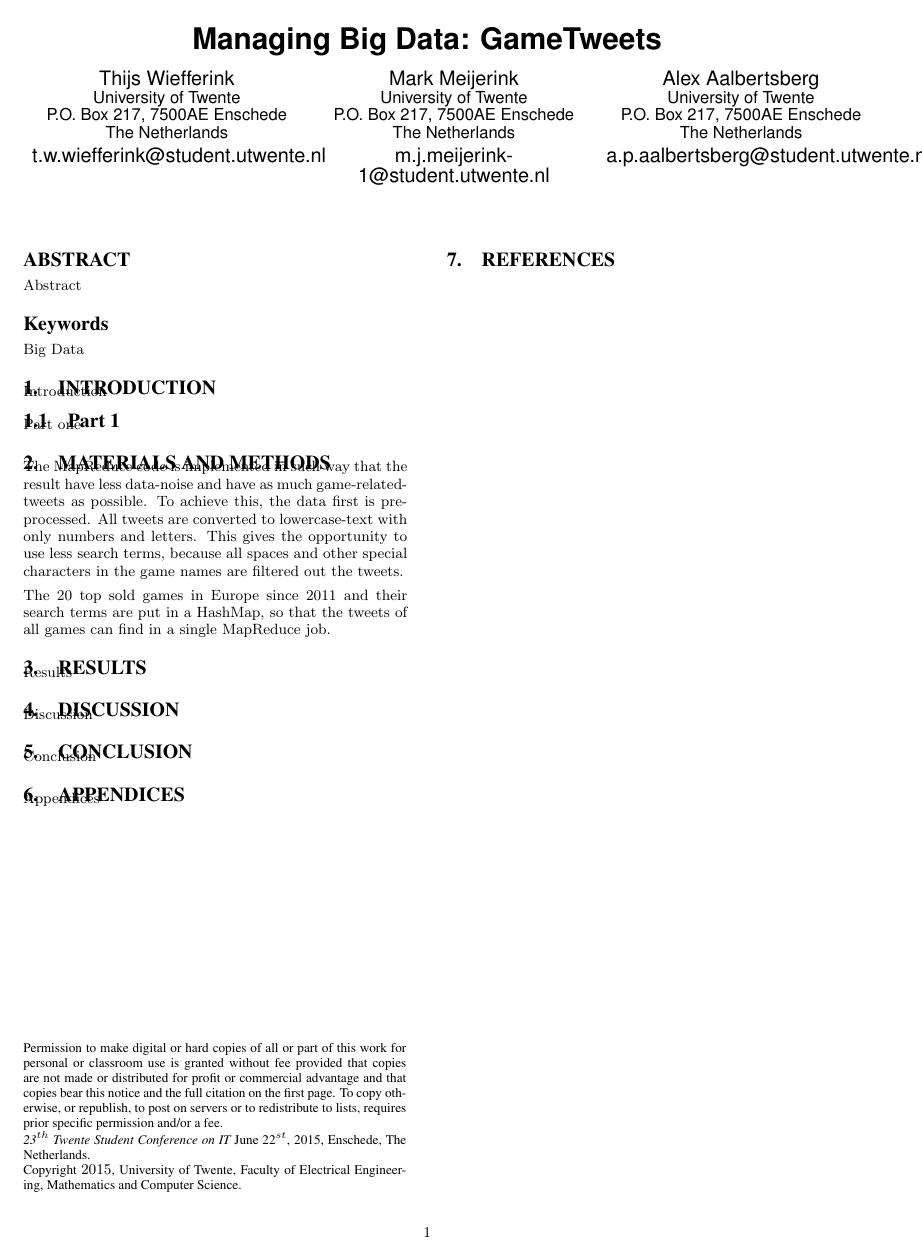
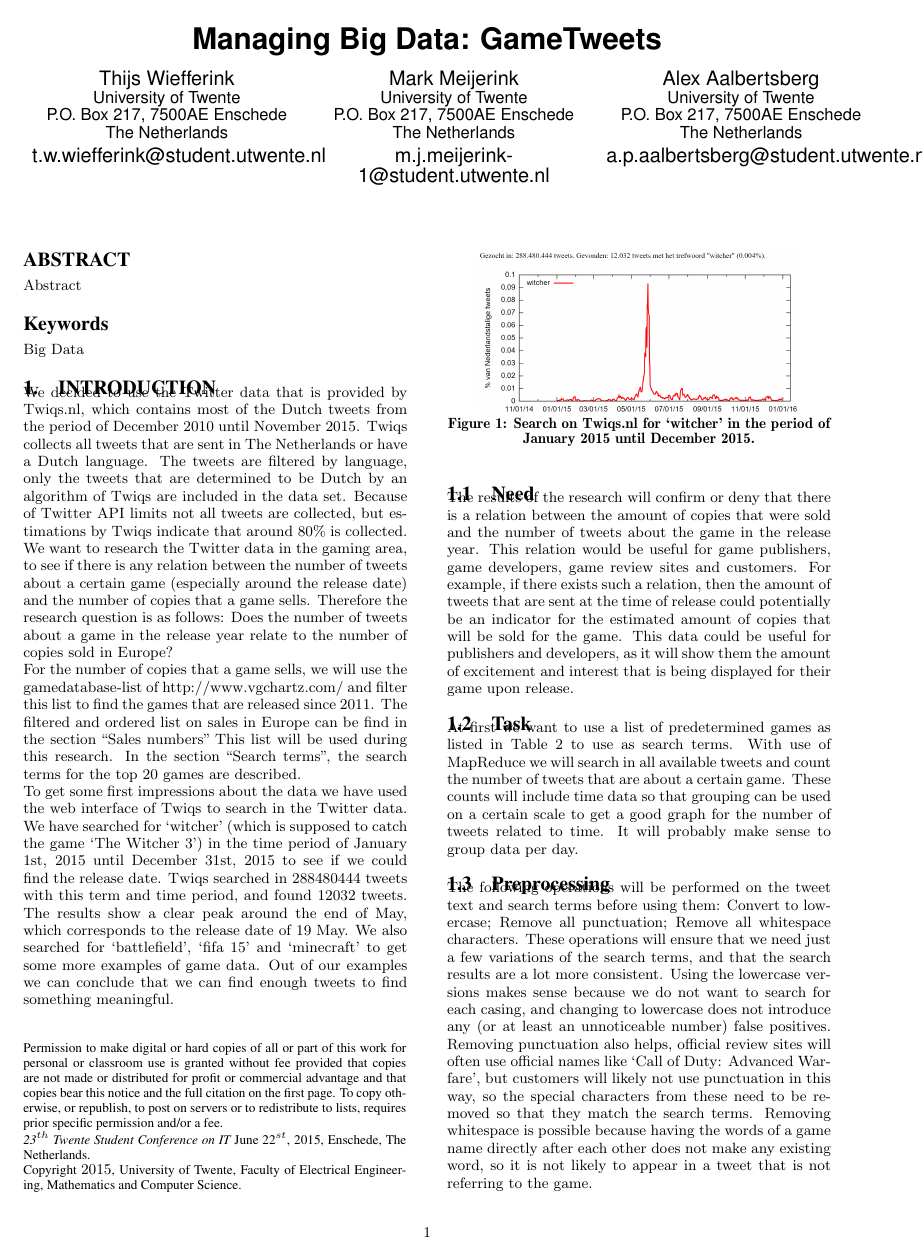
Before and after one commit to NLthijs48/GameTweets, a LaTeX paper (Paper/GameTweets.tex, which reads Paper/Introduction.tex): the whole page before the commit and page 1 of 2 after it. Compiled offline with pdfLaTeX.

Commit message:
Copied introduction to LaTeX

```diff
--- a/Paper/Introduction.tex
+++ b/Paper/Introduction.tex
@@ -1,4 +1,22 @@
 \section{Introduction}
-Introduction
-\subsection{Part 1}
-Part one
+We decided to use the Twitter data that is provided by Twiqs.nl, which contains most of the Dutch tweets from the period of December 2010 until November 2015. Twiqs collects all tweets that are sent in The Netherlands or have a Dutch language. The tweets are filtered by language, only the tweets that are determined to be Dutch by an algorithm of Twiqs are included in the data set. Because of Twitter API limits not all tweets are collected, but estimations by Twiqs indicate that around 80\% is collected.\\
+We want to research the Twitter data in the gaming area, to see if there is any relation between the number of tweets about a certain game (especially around the release date) and the number of copies that a game sells. Therefore the research question is as follows:
+Does the number of tweets about a game in the release year relate to the number of copies sold in Europe?\\
+For the number of copies that a game sells, we will use the gamedatabase-list of http://www.vgchartz.com/ and filter this list to find the games that are released since 2011. The filtered and ordered list on sales in Europe can be find in the section “Sales numbers” This list will be used during this research. In the section “Search terms”, the search terms for the top 20 games are described. \\
+To get some first impressions about the data we have used the web interface of Twiqs to search in the Twitter data. We have searched for ‘witcher’ (which is supposed to catch the game ‘The Witcher 3’) in the time period of January 1st, 2015 until December 31st, 2015 to see if we could find the release date. Twiqs searched in 288480444 tweets with this term and time period, and found 12032 tweets. The results show a clear peak around the end of May, which corresponds to the release date of 19 May. We also searched for ‘battlefield’, ‘fifa 15’ and ‘minecraft’ to get some more examples of game data. Out of our examples we can conclude that we can find enough tweets to find something meaningful.\\
+\begin{figure}[!ht]
+	\centering
+		\includegraphics[width=0.4\textwidth]{twiqswitcher}
+	\caption{Search on Twiqs.nl for ‘witcher’ in the period of January 2015 until December 2015.}
+\end{figure}
+\subsection{Need}
+The results of the research will confirm or deny that there is a relation between the amount of copies that were sold and the number of tweets about the game in the release year. This relation would be useful for game publishers, game developers, game review sites and customers. For example, if there exists such a relation, then the amount of tweets that are sent at the time of release could potentially be an indicator for the estimated amount of copies that will be sold for the game. This data could be useful for publishers and developers, as it will show them the amount of excitement and interest that is being displayed for their game upon release.
+\subsection{Task}
+At first we want to use a list of predetermined games as listed in Table 2 to use as search terms. With use of MapReduce we will search in all available tweets and count the number of tweets that are about a certain game. These counts will include time data so that grouping can be used on a certain scale to get a good graph for the number of tweets related to time. It will probably make sense to group data per day.
+\subsection{Preprocessing}
+The following operations will be performed on the tweet text and search terms before using them:
+Convert to lowercase;
+Remove all punctuation;
+Remove all whitespace characters.
+These operations will ensure that we need just a few variations of the search terms, and that the search results are a lot more consistent. Using the lowercase versions makes sense because we do not want to search for each casing, and changing to lowercase does not introduce any (or at least an unnoticeable number) false positives. Removing punctuation also helps, official review sites will often use official names like ‘Call of Duty: Advanced Warfare’, but customers will likely not use punctuation in this way, so the special characters from these need to be removed so that they match the search terms. Removing whitespace is possible because having the words of a game name directly after each other does not make any existing word, so it is not likely to appear in a tweet that is not referring to the game.
+\subsection{Further steps}
```
Also changed, not shown: Paper/twiqswitcher.png (added), Paper/Introduction.tex (3 more changed lines).
